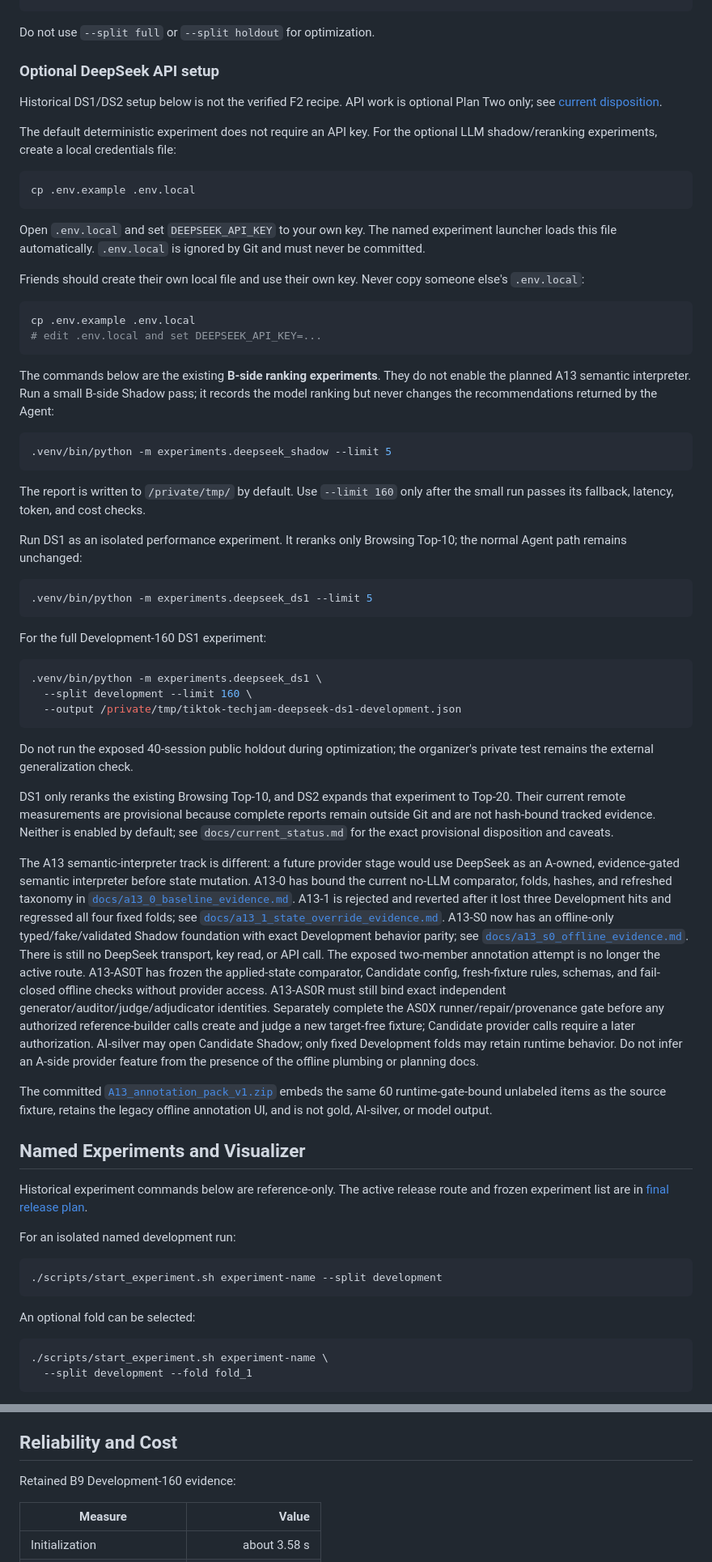
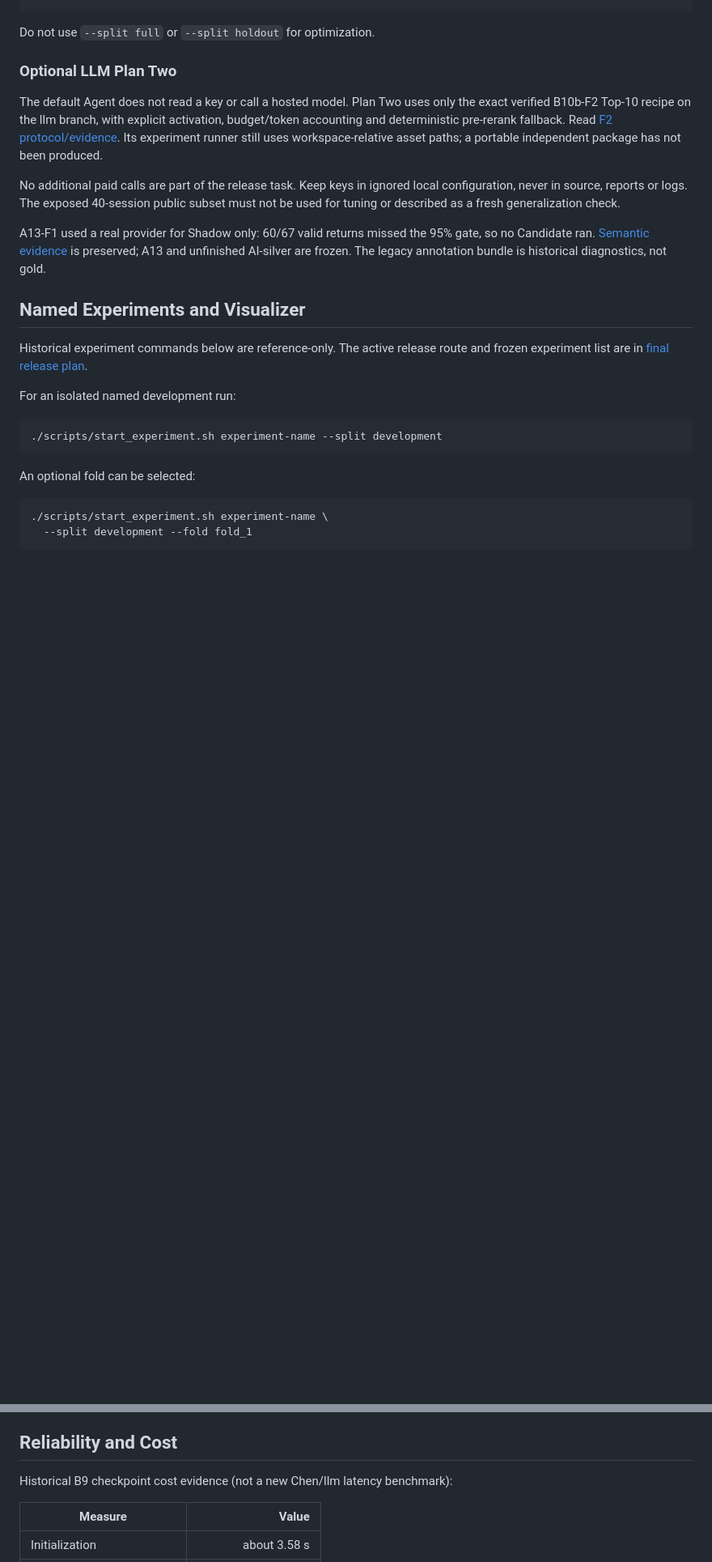
Before and after one commit to ChenZhang-77/tiktok-techjam-2026-shopping-copilot, a Markdown page: README.md, 2 parts joined by grey strips. Shown at 81% size. GitHub-like rendering; blank space fills up the shorter version.

Commit message:
Remove stale holdout and semantic provider guidance after review

````diff
--- a/README.md
+++ b/README.md
@@ -212,94 +212,18 @@ Run the actual default B9 Development-160 audit after preparing local dense asse
 
 Do not use `--split full` or `--split holdout` for optimization.
 
-### Optional DeepSeek API setup
+### Optional LLM Plan Two
 
-Historical DS1/DS2 setup below is not the verified F2 recipe. API work is
-optional Plan Two only; see [current disposition](docs/current_status.md).
+The default Agent does not read a key or call a hosted model. Plan Two uses only
+the exact verified B10b-F2 Top-10 recipe on the llm branch, with explicit
+activation, budget/token accounting and deterministic pre-rerank fallback.
+Read [F2 protocol/evidence](docs/b10b_paired_verification.md). Its experiment runner still uses workspace-relative asset paths; a portable independent package has not been produced.
 
+No additional paid calls are part of the release task. Keep keys in ignored
+local configuration, never in source, reports or logs. The exposed 40-session
+public subset must not be used for tuning or described as a fresh generalization check.
 
-The default deterministic experiment does not require an API key. For the
-optional LLM shadow/reranking experiments, create a local credentials file:
-
-```bash
-cp .env.example .env.local
-```
-
-Open `.env.local` and set `DEEPSEEK_API_KEY` to your own key. The named
-experiment launcher loads this file automatically. `.env.local` is ignored by
-Git and must never be committed.
-
-Friends should create their own local file and use their own key. Never copy
-someone else's `.env.local`:
-
-```bash
-cp .env.example .env.local
-# edit .env.local and set DEEPSEEK_API_KEY=...
-```
-
-The commands below are the existing **B-side ranking experiments**. They do not
-enable the planned A13 semantic interpreter. Run a small B-side Shadow pass; it
-records the model ranking but never changes the recommendations returned by the
-Agent:
-
-```bash
-.venv/bin/python -m experiments.deepseek_shadow --limit 5
-```
-
-The report is written to `/private/tmp/` by default. Use `--limit 160` only
-after the small run passes its fallback, latency, token, and cost checks.
-
-Run DS1 as an isolated performance experiment. It reranks only Browsing
-Top-10; the normal Agent path remains unchanged:
-
-```bash
-.venv/bin/python -m experiments.deepseek_ds1 --limit 5
-```
-
-For the full Development-160 DS1 experiment:
-
-```bash
-.venv/bin/python -m experiments.deepseek_ds1 \
-  --split development --limit 160 \
-  --output /private/tmp/tiktok-techjam-deepseek-ds1-development.json
-```
-
-Do not run the exposed 40-session public holdout during optimization; the
-organizer's private test remains the external generalization check.
-
-DS1 only reranks the existing Browsing Top-10, and DS2 expands that experiment
-to Top-20. Their current remote measurements are provisional because complete
-reports remain outside Git and are not hash-bound tracked evidence. Neither is
-enabled by default; see `docs/current_status.md` for the exact provisional
-disposition and caveats.
-
-The A13 semantic-interpreter track is different: a future provider stage would
-use DeepSeek as an A-owned, evidence-gated semantic interpreter before state
-mutation. A13-0 has
-bound the current no-LLM comparator, folds, hashes, and refreshed taxonomy in
-[`docs/a13_0_baseline_evidence.md`](docs/a13_0_baseline_evidence.md). A13-1 is
-rejected and reverted after it lost three Development hits and regressed all
-four fixed folds; see
-[`docs/a13_1_state_override_evidence.md`](docs/a13_1_state_override_evidence.md).
-A13-S0 now has an offline-only typed/fake/validated Shadow foundation with exact
-Development behavior parity; see
-[`docs/a13_s0_offline_evidence.md`](docs/a13_s0_offline_evidence.md). There is
-still no DeepSeek transport, key read, or API call. The exposed two-member
-annotation attempt is no longer the active route. A13-AS0T has frozen the
-applied-state comparator, Candidate config, fresh-fixture rules, schemas, and
-fail-closed offline checks without provider access. A13-AS0R must still bind
-exact independent generator/auditor/judge/adjudicator identities. Separately
-complete the AS0X runner/repair/provenance gate before any authorized
-reference-builder calls create and judge a new target-free
-fixture; Candidate provider calls require a later authorization. AI-silver may
-open Candidate Shadow;
-only fixed Development folds may retain runtime behavior. Do not infer an A-side
-provider feature from the presence of the offline plumbing or planning docs.
-
-The committed [`A13_annotation_pack_v1.zip`](A13_annotation_pack_v1.zip)
-embeds the same
-60 runtime-gate-bound unlabeled items as the source fixture, retains the legacy
-offline annotation UI, and is not gold, AI-silver, or model output.
+A13-F1 used a real provider for Shadow only: 60/67 valid returns missed the 95% gate, so no Candidate ran. [Semantic evidence](docs/a13_semantic_score_test.md) is preserved; A13 and unfinished AI-silver are frozen. The legacy annotation bundle is historical diagnostics, not gold.
 
 ## Named Experiments and Visualizer
 
@@ -374,7 +298,7 @@ reopen work. All freeze/recovery decisions are in [final release plan](docs/fina
 
 ## Reliability and Cost
 
-Retained B9 Development-160 evidence:
+Historical B9 checkpoint cost evidence (not a new Chen/llm latency benchmark):
 
 | Measure | Value |
 | --- | ---: |
````
Also changed, not shown: other parts of README.md (+2 -2 lines), docs/demo_and_submission_plan.md (+8 -9 lines).
